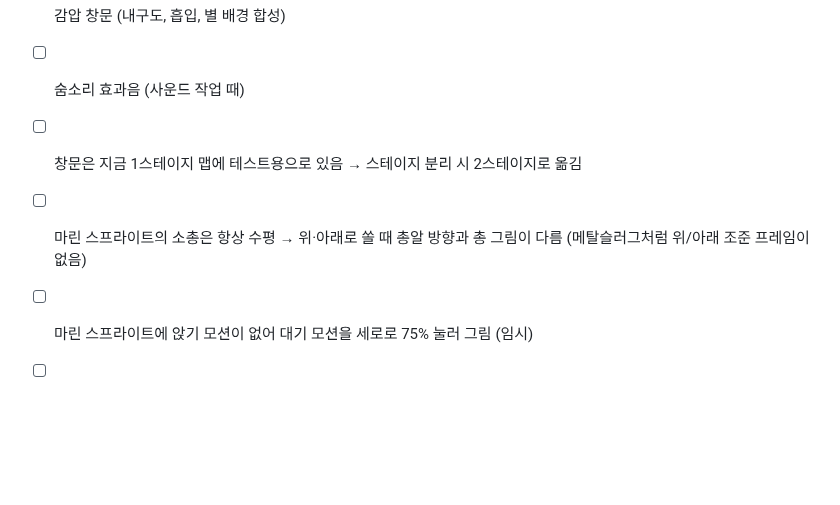
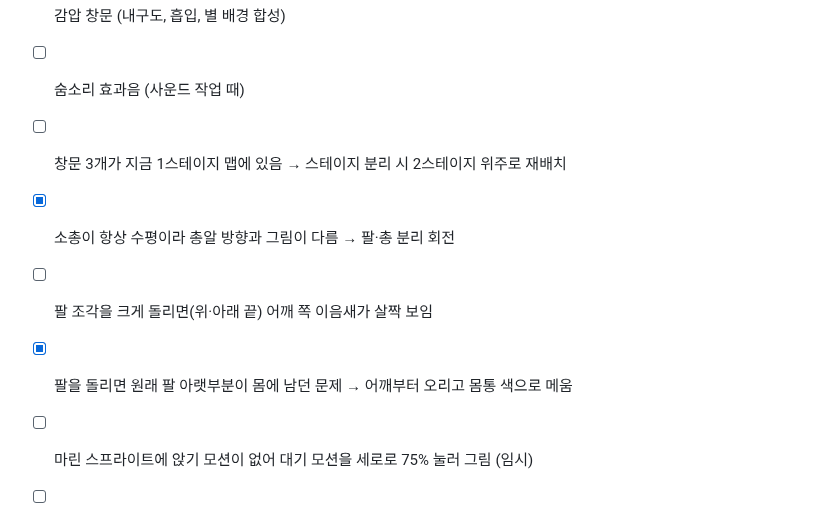
Before and after one commit to jiminPark-1136/moon-base-escape, a Markdown page: docs/DEVLOG.md, the part around one of its changes. Rendered like a GitHub page; blank space fills up the shorter version.

```diff
--- a/docs/DEVLOG.md
+++ b/docs/DEVLOG.md
@@ -206,8 +243,10 @@ git worktree remove ../v0.1
 - [x] 산소 = 체력 + 누출, 산소 스테이션
 - [x] 감압 창문 (내구도, 흡입, 별 배경 합성)
 - [ ] 숨소리 효과음 (사운드 작업 때)
-- [ ] 창문은 지금 1스테이지 맵에 테스트용으로 있음 → 스테이지 분리 시 2스테이지로 옮김
-- [ ] 마린 스프라이트의 소총은 항상 수평 → 위·아래로 쏠 때 총알 방향과 총 그림이 다름 (메탈슬러그처럼 위/아래 조준 프레임이 없음)
+- [ ] 창문 3개가 지금 1스테이지 맵에 있음 → 스테이지 분리 시 2스테이지 위주로 재배치
+- [x] 소총이 항상 수평이라 총알 방향과 그림이 다름 → 팔·총 분리 회전
+- [ ] 팔 조각을 크게 돌리면(위·아래 끝) 어깨 쪽 이음새가 살짝 보임
+- [x] 팔을 돌리면 원래 팔 아랫부분이 몸에 남던 문제 → 어깨부터 오리고 몸통 색으로 메움
 - [ ] 마린 스프라이트에 앉기 모션이 없어 대기 모션을 세로로 75% 눌러 그림 (임시)
 - [ ] 드로퍼·스피터 적
 - [ ] 스테이지 2·3 맵, 스테이지 전환, 전체 클리어 화면
```
Also changed, not shown: other parts of docs/DEVLOG.md (+37 -0 lines), README.md (+1 -0 lines), docs/images/feedback1/arm-pistol-right.png (added), docs/images/feedback1/arm-shotgun-downleft.png (added), docs/images/feedback1/arm-shotgun-up.png (added), docs/images/feedback1/map-overview.png (added), docs/images/feedback1/window-near-enemies.png (added), 4 other files.
